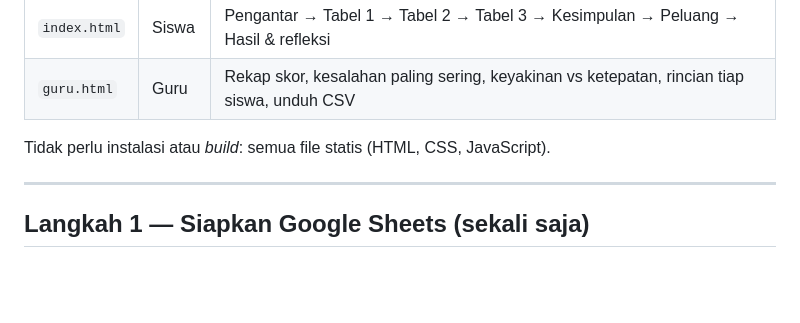
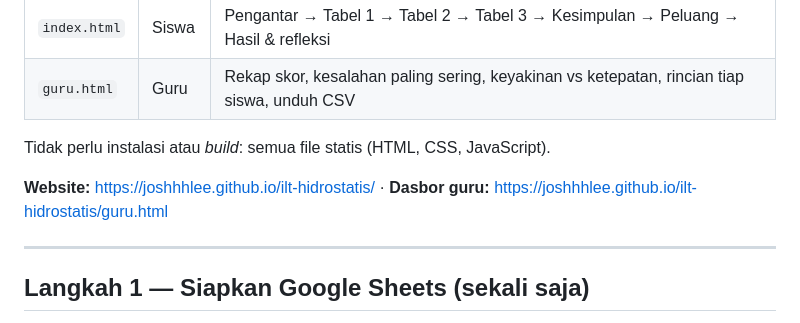
Before and after one commit to JoshhhLee/ilt-hidrostatis, a Markdown page: README.md, the part around the change. Rendered like a GitHub page; blank space fills up the shorter version.

Commit message:
README: tautan website dan dasbor guru
Co-Authored-By: Claude Opus 5.5 <noreply@anthropic.com>

```diff
--- a/README.md
+++ b/README.md
@@ -10,6 +10,8 @@ Hasil setiap siswa terkirim ke Google Sheets dan bisa dilihat guru di halaman da
 | `guru.html` | Guru | Rekap skor, kesalahan paling sering, keyakinan vs ketepatan, rincian tiap siswa, unduh CSV |
 
 Tidak perlu instalasi atau *build*: semua file statis (HTML, CSS, JavaScript).
+
+**Website:** https://joshhhlee.github.io/ilt-hidrostatis/ · **Dasbor guru:** https://joshhhlee.github.io/ilt-hidrostatis/guru.html
 
 ---
 
```
